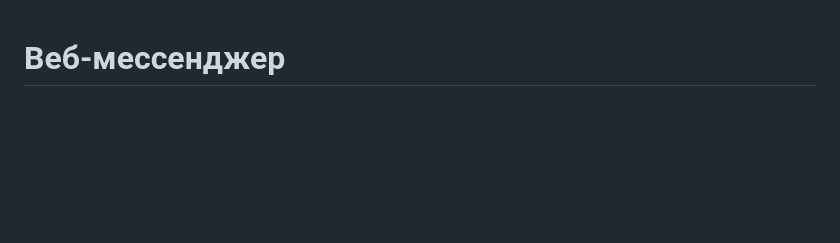
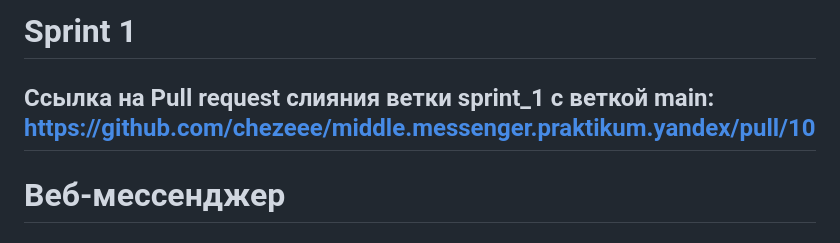
Before and after one commit to chezeee/middle.messenger.praktikum.yandex, a Markdown page: README.md, the part around the change. Rendered like a GitHub page; blank space fills up the shorter version.

```diff
--- a/README.md
+++ b/README.md
@@ -1,3 +1,6 @@
+# Sprint 1
+## Ссылка на Pull request слияния ветки **sprint_1** c веткой **main**: <https://github.com/chezeee/middle.messenger.praktikum.yandex/pull/10>
+
 # Веб-мессенджер
 
 ## Описание
```
